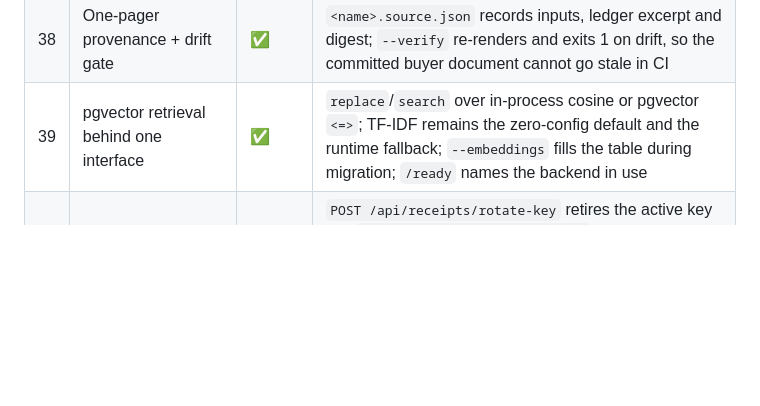
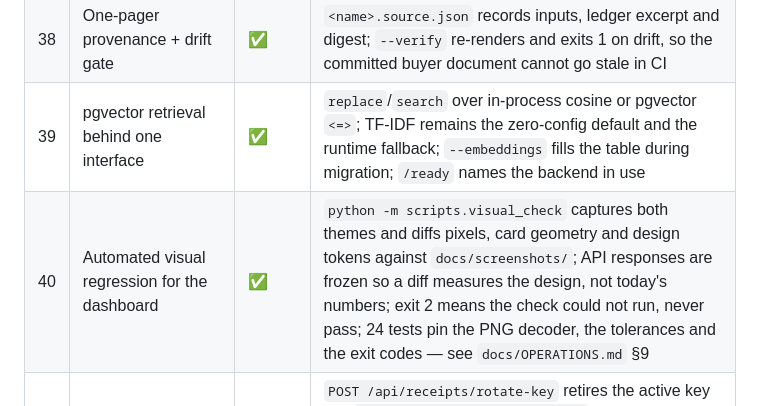
Before and after one commit to Aabyyss/AI-Operations-Workflow-Automation-Platform, a Markdown page: docs/project-plan.md, the part around the change. Rendered like a GitHub page; blank space fills up the shorter version.

Commit message:
Plan: the dashboard's visual gate, listed with the others
Rows 1-39 were a list of claims; a gate that exists only in a script
nobody has read is one of the claims this project is trying not to make.
The row names where it lives and what makes it fail.

🤖 Generated with Codebuff
Co-Authored-By: Codebuff <noreply@codebuff.com>

```diff
--- a/docs/project-plan.md
+++ b/docs/project-plan.md
@@ -64,6 +64,7 @@ in one working system.
 | 37 | Two-sided handoff labour in the cost comparison | ✅ | our measured escalations and the vendor's unbilled tickets priced at one rate; each plan carries bill and fully loaded cost, verdicts use the loaded figure, and the crossover flips from ceiling to floor when a human costs more than the meter |
 | 38 | One-pager provenance + drift gate | ✅ | `<name>.source.json` records inputs, ledger excerpt and digest; `--verify` re-renders and exits 1 on drift, so the committed buyer document cannot go stale in CI |
 | 39 | pgvector retrieval behind one interface | ✅ | `replace`/`search` over in-process cosine or pgvector `<=>`; TF-IDF remains the zero-config default and the runtime fallback; `--embeddings` fills the table during migration; `/ready` names the backend in use |
+| 40 | Automated visual regression for the dashboard | ✅ | `python -m scripts.visual_check` captures both themes and diffs pixels, card geometry and design tokens against `docs/screenshots/`; API responses are frozen so a diff measures the design, not today's numbers; exit 2 means the check could not run, never pass; 24 tests pin the PNG decoder, the tolerances and the exit codes — see `docs/OPERATIONS.md` §9 |
 | 41 | Rotatable receipt keys with a published history | ✅ | `POST /api/receipts/rotate-key` retires the active key into `GET /api/receipts/key-history` and drops the secret, so old receipts report "signed by a retired published key" instead of failing; `--keys`/`pin=true` verifies against a history the auditor holds; the browser viewer shows the same provenance |
 
 ## 3. Development roadmap (phases)
```
